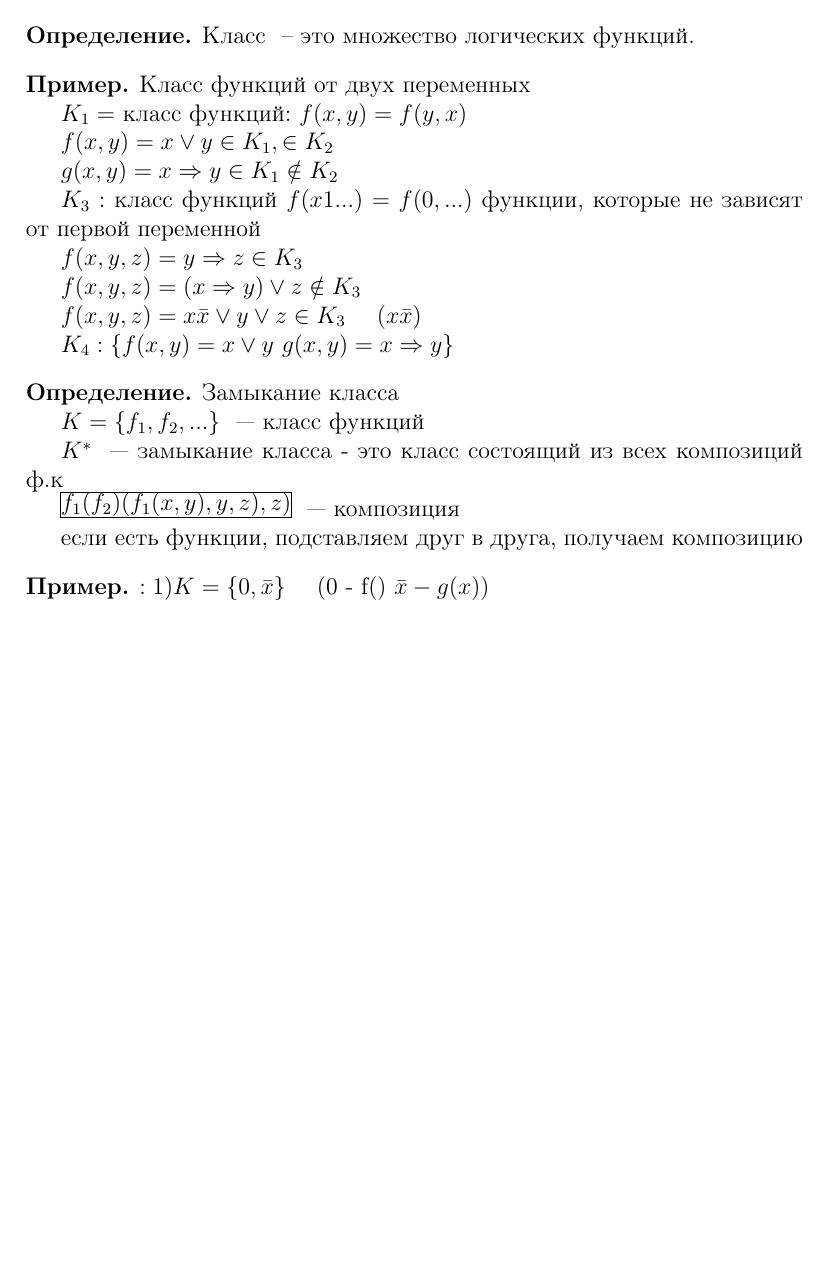
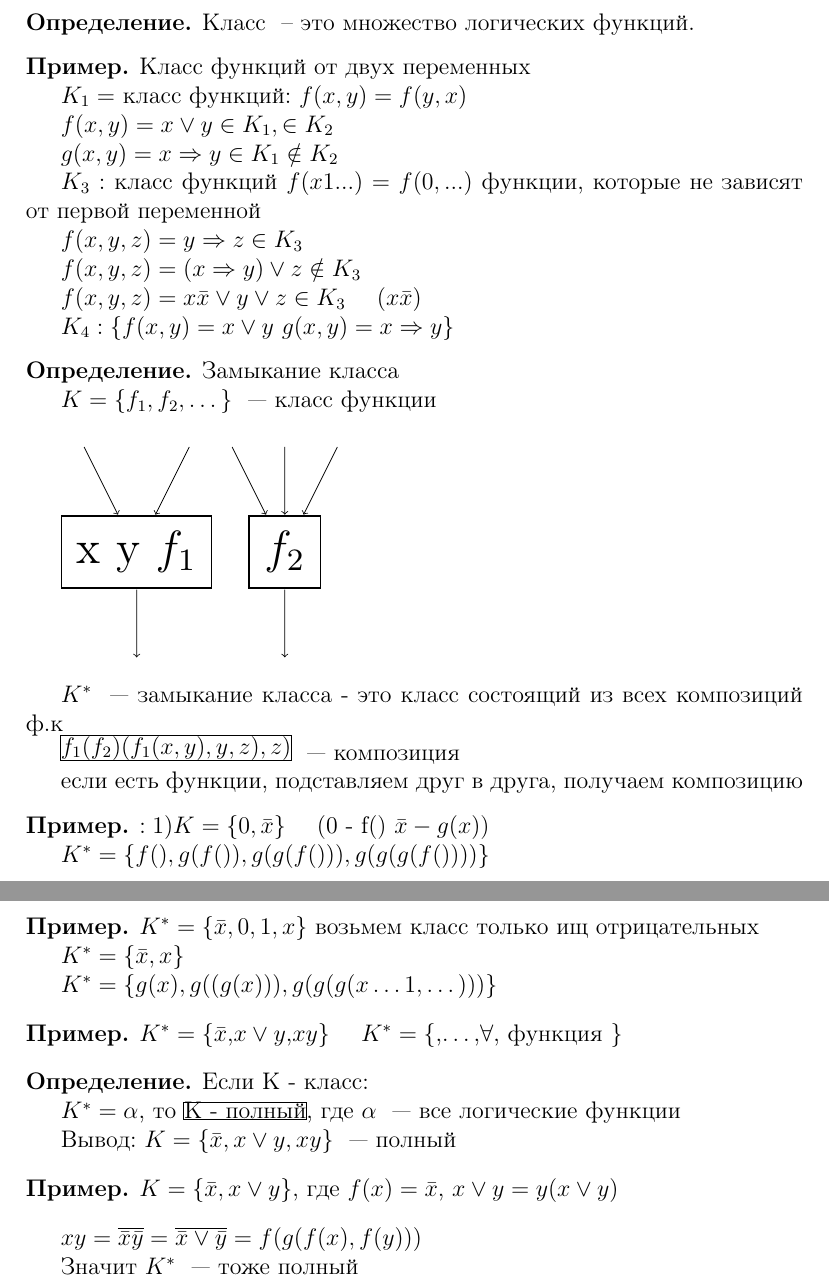
Before and after one commit to Andrey529/latex_notes_MLandTA, a LaTeX document (notesML.tex): part of page 24 of 24 before the commit and two parts of pages 24 and 25 of 25 after it, the two joined at a grey line, cut so that both start at the same text, the shorter picture padded with empty space. Compiled offline with pdfLaTeX.

Commit message:
5 lecture done

```diff
--- a/notesML.tex
+++ b/notesML.tex
@@ -11,7 +11,8 @@
 
 \usepackage{pgfplots}
 
-\usepackage{cancel} % для зачеркивания слова
+\usepackage{cancel}
+\usepackage{amsmath} % для зачеркивания слова
 
 \title{Математическая логика и теория алгоритмов}
 \lecturer{Поcов Илья Александрович}
@@ -1595,7 +1597,31 @@ f(x,y,z) = xy \Leftrightarrow z
 		\begin{definition}
 			Замыкание класса
 
-			$K = \{f_{1},f_{2},...\}$ ~--- класс функций
+			$K = \{f_{1},f_{2},\dots\}$ ~--- класс функции
+
+			\end{definition}
+			\begin{tikzpicture}
+		\node (first_diag)[scale = 1.5, style = {thick, draw = black}]
+		[scale = 1.3] at ( 0,0) {x y $f_{1}$};
+		\node (1) at ( 1,2) {};
+		\node (2) at ( -1,2) {};
+		\node (3) at ( 0,-2) {};
+		\path(1) edge[->] (first_diag);
+		\path(2) edge[->] (first_diag);
+		\path(first_diag) edge[->] (3);
+	\end{tikzpicture}
+			\begin{tikzpicture}
+		\node (first_diag)[scale = 1.5, style = {thick, draw = black}]
+		[scale = 1.3] at ( 1,1) {$f_{2}$};
+		\node (1) at ( 0,3) {};
+		\node (2) at ( 2,3) {};
+		\node (3) at ( 1,3) {};
+		\node (4) at ( 1,-1) {};
+		\path(1) edge[->] (first_diag);
+		\path(2) edge[->] (first_diag);
+		\path(3) edge[->] (first_diag);
+		\path(first_diag) edge[->] (4);
+	\end{tikzpicture}
 
 			$K^{*}$ ~--- замыкание класса - это класс состоящий из всех композиций ф.к
 
@@ -1603,14 +1629,57 @@ f(x,y,z) = xy \Leftrightarrow z
 			\frame{$f_{1}(f_{2})(f_{1}(x,y),y,z),z)$} ~--- композиция
 
 			если есть функции, подставляем друг в друга, получаем композицию
-
-		\end{definition}
 
 	\begin{example}
 		$:1) K = \{0,\bar{x}\}$ \quad (0 - f() $\bar{x} - g(x)$)
 
-
+		$K^{*} = \{ f(), g(f()), g(g(f())), g(g(g(f())))\}$
+\end{example}
+	\begin{example}
+		$K^{*} = \{\bar{x},0,1,x\}$ возьмем класс только ищ отрицательных
+
+		$K^{*} = \{ \bar{x}, x\}$
+
+		$K^{*} = \{ g(x), g((g(x))), g(g(g(x \dots 1, \dots )))\}$
+\end{example}
+	\begin{example}
+		$K^{*}=\{ \bar{x}$,$ x \lor y$,$ xy \}$  $\quad K^{*} = \{ $,$ \dots$,$ \forall$, функция $\}$
 	\end{example}
 
+	\begin{definition}
+
+		Если К - класс:
+
+		$K^{*} = \alpha$, то \frame{К - полный}, где $\alpha$ ~--- все логические функции
+
+		Вывод: $K = \{ \bar{x}, x \lor y, xy\}$ ~--- полный
+
+		\end{definition}
+		\begin{example}
+
+			$K = \{\bar{x}, x \lor y \}$, где $f(x) = \bar{x}$, $x \lor y = y(x\lor y)$
+		\end{example}
+
+		$xy = \overline{\bar{x}\bar{y}} = \overline{\bar{x} \lor \bar{y}}
+		 = f(g(f(x),f(y)))$  % need check
+
+		Значит $K^{*}$ ~--- тоже полный
+
+%		\begin{example}
+%			$f(x,y) g(x,y)$
+%
+%			$K_{5} = \{ xy, x+y\}$
+%
+%			Заметим $f(0,0) = 0$ , $g(0,0) = 0$
+%
+%			Когда сделаем композицию $g(g(f()))..\dots$
+%
+%			Вычисляя, все функции будут равны 0
+%
+%			$h(0,0,0) \dots $
+%
+%
+%
+%		\end{example}
 
 \end{document}
```
Also changed, not shown: notesML.pdf, notesML.tex (9 more changed lines).
